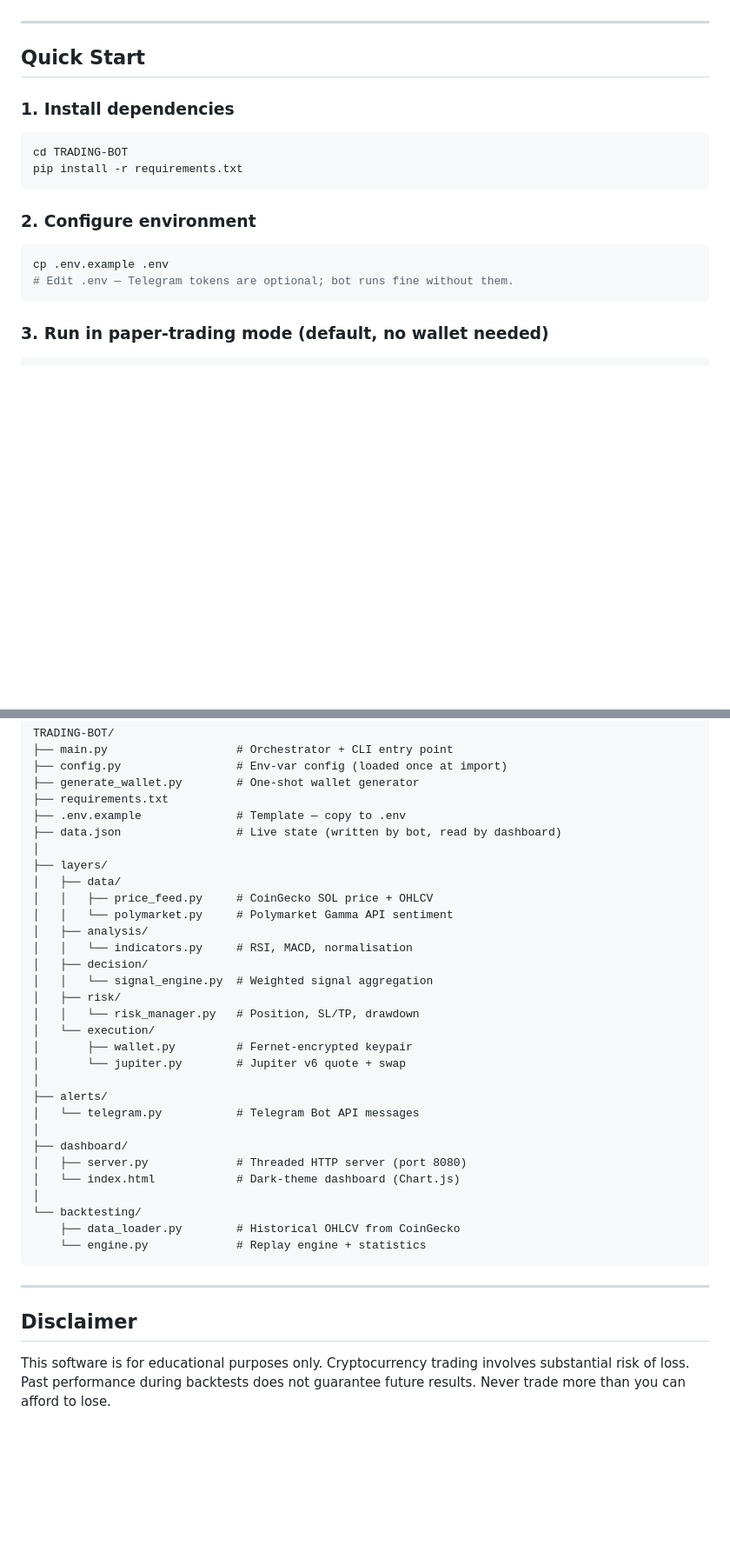
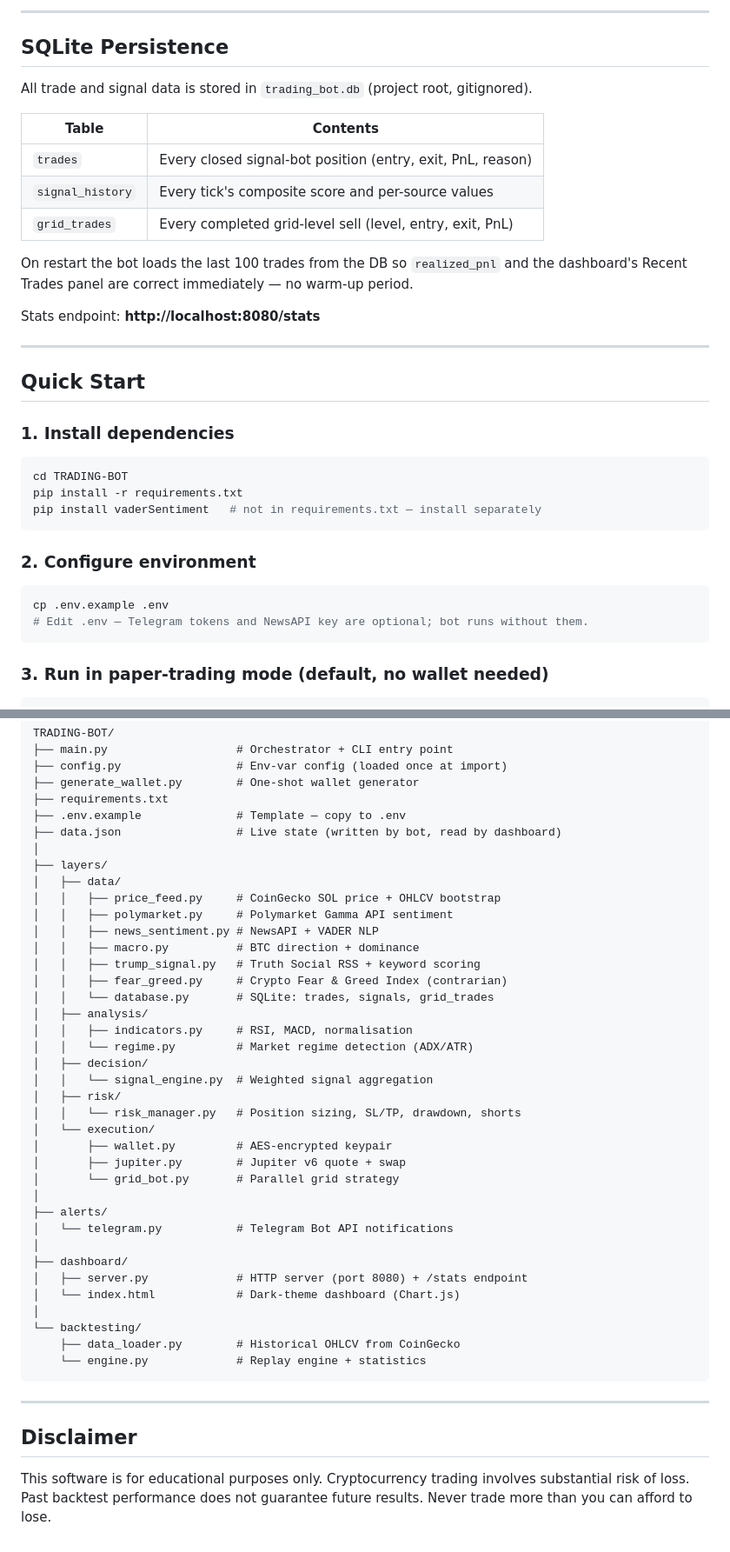
Before and after one commit to Hafida3/TRADING-BOT, a Markdown page: README.md, 2 parts joined by grey strips. Shown at 87% size. Rendered like a GitHub page; blank space fills up the shorter version.

````diff
--- a/README.md
+++ b/README.md
@@ -21,3 +74,19 @@ Layer 5  execution/  wallet.py        Encrypted Solana hot wallet
+---
+
+## SQLite Persistence
+
+All trade and signal data is stored in `trading_bot.db` (project root, gitignored).
+
+| Table | Contents |
+|---|---|
+| `trades` | Every closed signal-bot position (entry, exit, PnL, reason) |
+| `signal_history` | Every tick's composite score and per-source values |
+| `grid_trades` | Every completed grid-level sell (level, entry, exit, PnL) |
+
+On restart the bot loads the last 100 trades from the DB so `realized_pnl` and the
+dashboard's Recent Trades panel are correct immediately — no warm-up period.
+
+Stats endpoint: **http://localhost:8080/stats**
 
 ---
 
@@ -28,13 +97,14 @@ Layer 5  execution/  wallet.py        Encrypted Solana hot wallet
 ```bash
 cd TRADING-BOT
 pip install -r requirements.txt
+pip install vaderSentiment   # not in requirements.txt — install separately
 ```
 
 ### 2. Configure environment
 
 ```bash
 cp .env.example .env
-# Edit .env — Telegram tokens are optional; bot runs fine without them.
+# Edit .env — Telegram tokens and NewsAPI key are optional; bot runs without them.
 ```
 
 ### 3. Run in paper-trading mode (default, no wallet needed)
@@ -209,23 +267,30 @@ TRADING-BOT/
 │
 ├── layers/
 │   ├── data/
-│   │   ├── price_feed.py     # CoinGecko SOL price + OHLCV
-│   │   └── polymarket.py     # Polymarket Gamma API sentiment
+│   │   ├── price_feed.py     # CoinGecko SOL price + OHLCV bootstrap
+│   │   ├── polymarket.py     # Polymarket Gamma API sentiment
+│   │   ├── news_sentiment.py # NewsAPI + VADER NLP
+│   │   ├── macro.py          # BTC direction + dominance
+│   │   ├── trump_signal.py   # Truth Social RSS + keyword scoring
+│   │   ├── fear_greed.py     # Crypto Fear & Greed Index (contrarian)
+│   │   └── database.py       # SQLite: trades, signals, grid_trades
 │   ├── analysis/
-│   │   └── indicators.py     # RSI, MACD, normalisation
+│   │   ├── indicators.py     # RSI, MACD, normalisation
+│   │   └── regime.py         # Market regime detection (ADX/ATR)
 │   ├── decision/
 │   │   └── signal_engine.py  # Weighted signal aggregation
 │   ├── risk/
-│   │   └── risk_manager.py   # Position, SL/TP, drawdown
+│   │   └── risk_manager.py   # Position sizing, SL/TP, drawdown, shorts
 │   └── execution/
-│       ├── wallet.py         # Fernet-encrypted keypair
-│       └── jupiter.py        # Jupiter v6 quote + swap
+│       ├── wallet.py         # AES-encrypted keypair
+│       ├── jupiter.py        # Jupiter v6 quote + swap
+│       └── grid_bot.py       # Parallel grid strategy
 │
 ├── alerts/
-│   └── telegram.py           # Telegram Bot API messages
+│   └── telegram.py           # Telegram Bot API notifications
 │
 ├── dashboard/
-│   ├── server.py             # Threaded HTTP server (port 8080)
+│   ├── server.py             # HTTP server (port 8080) + /stats endpoint
 │   └── index.html            # Dark-theme dashboard (Chart.js)
 │
 └── backtesting/
@@ -237,6 +302,6 @@ TRADING-BOT/
 
 ## Disclaimer
 
-This software is for educational purposes only. Cryptocurrency trading
-involves substantial risk of loss. Past performance during backtests does
-not guarantee future results. Never trade more than you can afford to lose.
+This software is for educational purposes only. Cryptocurrency trading involves
+substantial risk of loss. Past backtest performance does not guarantee future results.
+Never trade more than you can afford to lose.
````
Also changed, not shown: other parts of README.md (+107 -66 lines).
